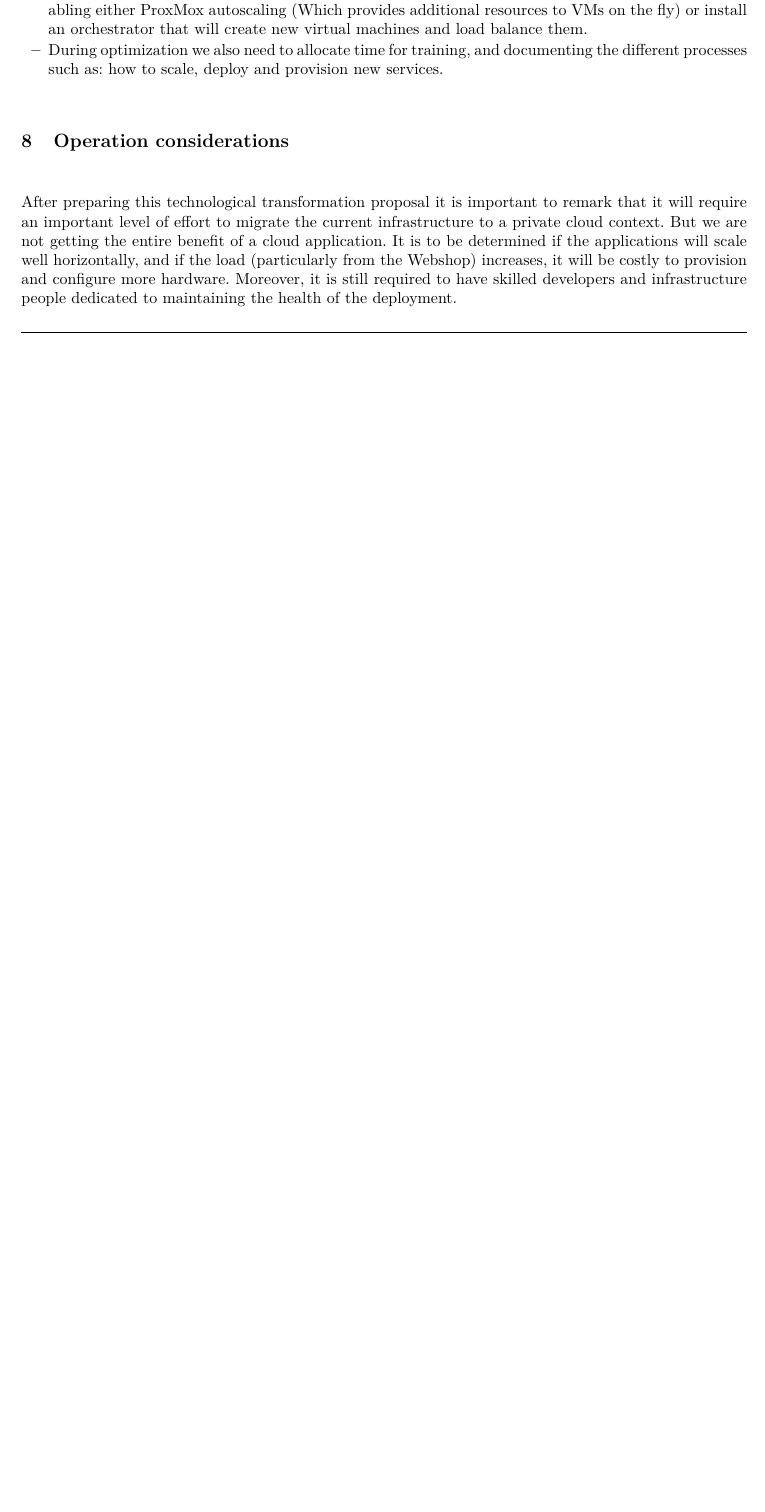
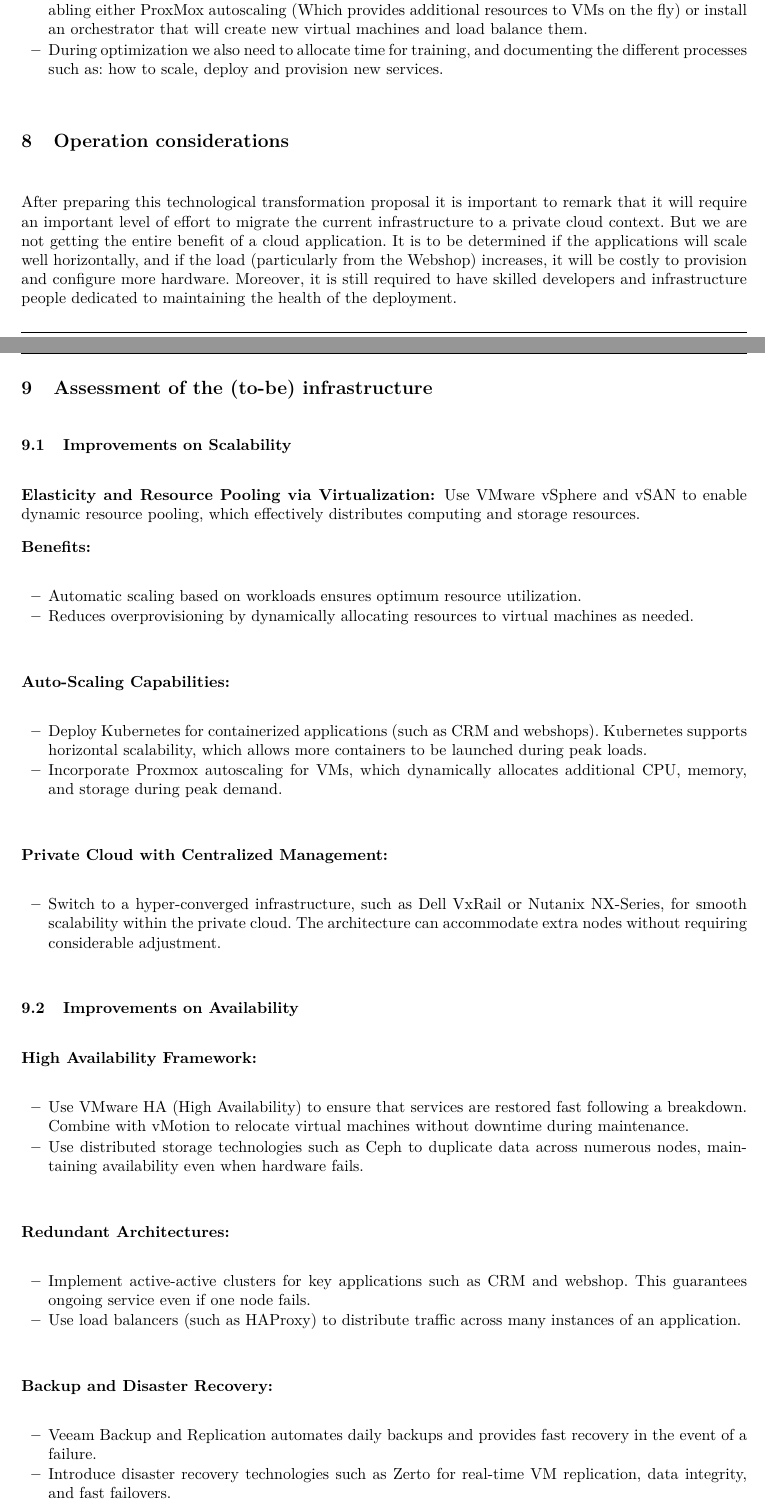
Before and after one commit to Helly2010/Cloud-Computing-Project, a LaTeX paper (final_report/milestone_1.tex): part of page 7 of 8 before the commit and two parts of pages 7 and 8 of 9 after it, the two joined at a grey line, cut so that both start at the same text, the shorter picture padded with empty space. Compiled offline with pdfLaTeX.

Commit message:
Added improvements on Scalability, Availability and securitity for to-be infra

```diff
--- a/final_report/milestone_1.tex
+++ b/final_report/milestone_1.tex
@@ -408,3 +409,51 @@ In this step we perform the following tasks:
 
 After preparing this technological transformation proposal it is important to remark that it will require an important level of effort to migrate the current infrastructure to a private cloud context. But we are not getting the entire benefit of a cloud application. It is to be determined if the applications will scale well horizontally, and if the load (particularly from the Webshop) increases, it will be costly to provision and configure more hardware. Moreover, it is still required to have skilled developers and infrastructure people dedicated to maintaining the health of the deployment.
 
+\section{Assessment of the (to-be) infrastructure}
+
+\subsection{Improvements on Scalability}
+
+\subsubsection{Elasticity and Resource Pooling via Virtualization:}
+Use VMware vSphere and vSAN to enable dynamic resource pooling, which effectively distributes computing and storage resources.
+
+\textbf{Benefits:}
+\begin{itemize}
+    \item Automatic scaling based on workloads ensures optimum resource utilization.
+    \item Reduces overprovisioning by dynamically allocating resources to virtual machines as needed.
+\end{itemize}
+
+\subsubsection{Auto-Scaling Capabilities:}
+
+\begin{itemize}
+    \item Deploy Kubernetes for containerized applications (such as CRM and webshops). Kubernetes supports horizontal scalability, which allows more containers to be launched during peak loads.
+    \item Incorporate Proxmox autoscaling for VMs, which dynamically allocates additional CPU, memory, and storage during peak demand.
+\end{itemize}
+
+\subsubsection{Private Cloud with Centralized Management:}
+
+\begin{itemize}
+    \item Switch to a hyper-converged infrastructure, such as Dell VxRail or Nutanix NX-Series, for smooth scalability within the private cloud. The architecture can accommodate extra nodes without requiring considerable adjustment.
+\end{itemize}
+
+\subsection{Improvements on Availability}
+
+\subsubsection{High Availability Framework:}
+
+\begin{itemize}
+    \item Use VMware HA (High Availability) to ensure that services are restored fast following a breakdown. Combine with vMotion to relocate virtual machines without downtime during maintenance.
+    \item Use distributed storage technologies such as Ceph to duplicate data across numerous nodes, maintaining availability even when hardware fails.
+\end{itemize}
+
+\subsubsection{Redundant Architectures:}
+
+\begin{itemize}
+    \item Implement active-active clusters for key applications such as CRM and webshop. This guarantees ongoing service even if one node fails.
+    \item Use load balancers (such as HAProxy) to distribute traffic across many instances of an application.
+\end{itemize}
+
+\subsubsection{Backup and Disaster Recovery:}
+
+\begin{itemize}
+    \item Veeam Backup and Replication automates daily backups and provides fast recovery in the event of a failure.
+    \item Introduce disaster recovery technologies such as Zerto for real-time VM replication, data integrity, and fast failovers.
+\end{itemize}
@@ -410,0 +473 @@ After preparing this technological transformation proposal it is important to re
+    \item Replace legacy firewalls with Next-Generation Firewalls (NGFW), such as Fortinet FortiGate or Palo Alto Networks, to improve threat detection and prevention.
```
Also changed, not shown: final_report/milestone_1.pdf, final_report/milestone_1.tex (53 more changed lines).
